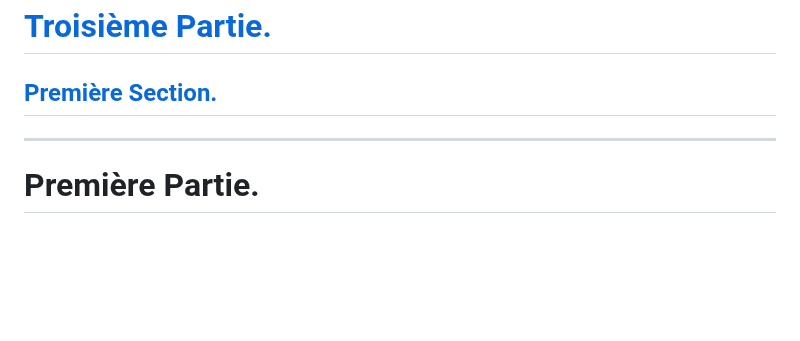
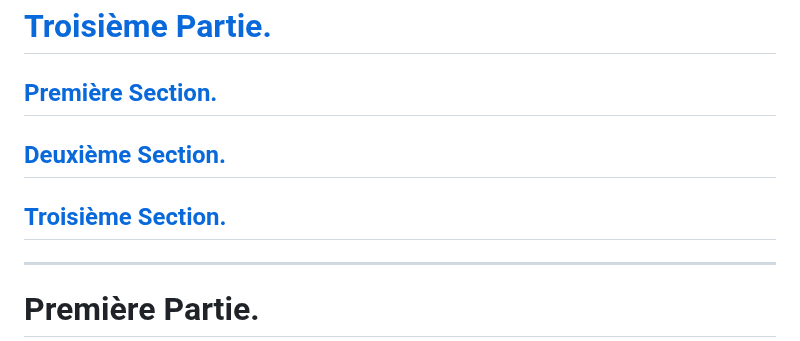
Before and after one commit to solaranamnesis/frederic-jules-sichel, a Markdown page: recherches-sur-les-divalia-et-les-angeronalia-des-romains/full-text-french.md, the part around the change. GitHub-like rendering; blank space fills up the shorter version.

```diff
--- a/recherches-sur-les-divalia-et-les-angeronalia-des-romains/full-text-french.md
+++ b/recherches-sur-les-divalia-et-les-angeronalia-des-romains/full-text-french.md
@@ -23,6 +23,10 @@
 # [Troisième Partie.](#troisième-partie-1)
 
 ## [Première Section.](#première-section-1)
+
+## [Deuxième Section.]()
+
+## [Troisième Section.]()
 
 ---
 
```
